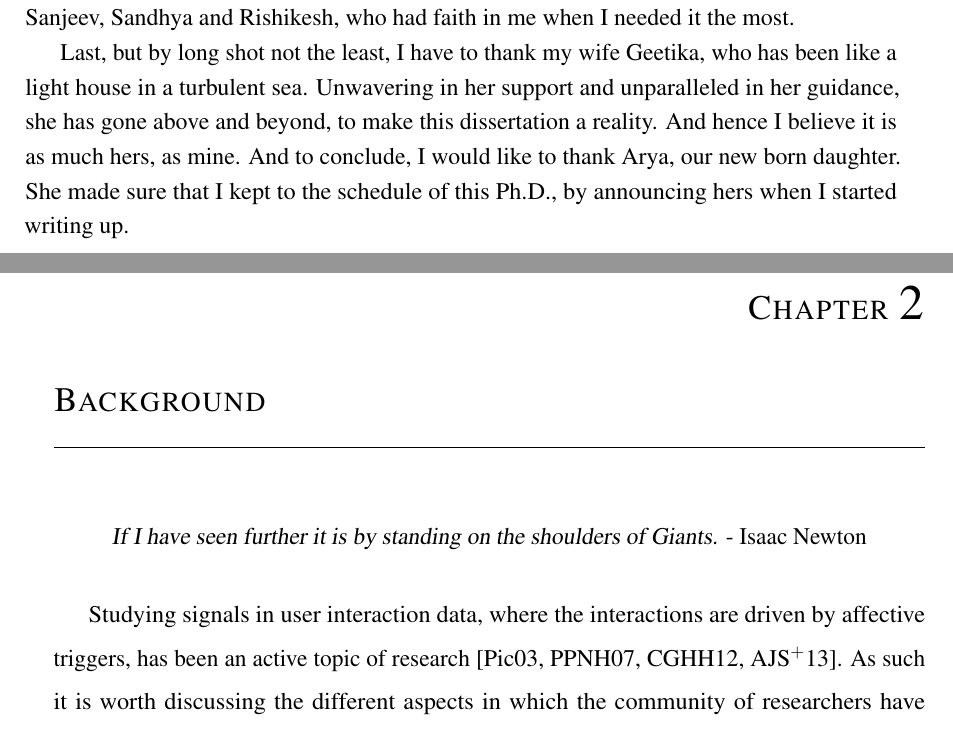
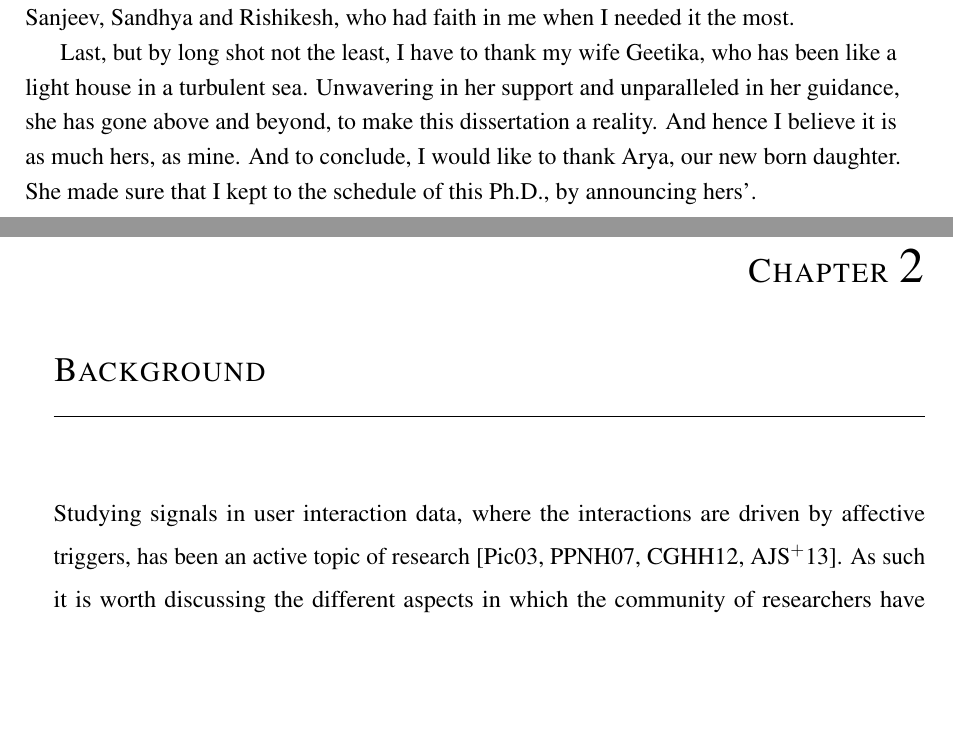
Before and after one commit to sagarjoglekar/DissertationPhD, a LaTeX thesis (thesis.tex, which reads Acknowledgement/acknowledgement.tex, Chapter2_background/background.tex, thesis-info.tex): two parts of pages 8 and 39 of 166, joined at a grey line, cut so that both start at the same text, the shorter picture padded with empty space. Compiled offline with pdfLaTeX.

Commit message:
Final draft-- submitted to KCL libraries

```diff
--- a/Acknowledgement/acknowledgement.tex
+++ b/Acknowledgement/acknowledgement.tex
@@ -14,5 +14,5 @@ Finally, it only makes sense to connect the dots in hindsight. To that end, I ha
 
 My decision to pursue a Ph.D., could not have been possible without the unconditional support of my family. Every curious thought in my mind can be traced back to how I was raised. My mother Medha and my sister Chanda, have been the biggest driving force behind all my actions. They have always inspired me to follow my heart, even if at times it meant me going away from them for a long haul. I would like to thank my other half of the family, Sanjeev, Sandhya and Rishikesh, who had faith in me when I needed it the most.
 
-Last, but by long shot not the least, I have to thank my wife Geetika, who has been like a light house in a turbulent sea. Unwavering in her support and unparalleled in her guidance, she has gone above and beyond, to make this dissertation a reality. And hence I believe it is as much hers, as mine. And to conclude, I would like to thank Arya, our new born daughter. She made sure that I kept to the schedule of this Ph.D., by announcing hers when I started writing up.
+Last, but by long shot not the least, I have to thank my wife Geetika, who has been like a light house in a turbulent sea. Unwavering in her support and unparalleled in her guidance, she has gone above and beyond, to make this dissertation a reality. And hence I believe it is as much hers, as mine. And to conclude, I would like to thank Arya, our new born daughter. She made sure that I kept to the schedule of this Ph.D., by announcing hers'.
 \end{acknowledgements}
--- a/Chapter2_background/background.tex
+++ b/Chapter2_background/background.tex
@@ -1,9 +1,9 @@
 \chapter{Background}  %Title of the First Chapter
 \label{chap:background}
-
-\begin{quote}
-\textsl{If I have seen further it is by standing on the shoulders of Giants.} - Isaac Newton
-\end{quote}
+%
+%\begin{quote}
+%\textsl{If I have seen further it is by standing on the shoulders of Giants.} - Isaac Newton
+%\end{quote}
 
 Studying signals in user interaction data, where the interactions are  driven by affective triggers, has been an active topic of research~\cite{picard2003affective,pantic2007human,cambria2012sentic,adibuzzaman2013situ}.
 As such it is worth discussing the different aspects in which the community of researchers have explored this area. The key aspects in which I would like to place my work is in terms of quantification of the subjective signals from data that originates from web scale applications.
--- a/thesis-info.tex
+++ b/thesis-info.tex
@@ -9,7 +9,7 @@
 %\texorpdfstring{$sigma$}{sigma}
 
 %% Subtitle (Optional)
-\subtitle{ Data, measurements and models }
+\subtitle{ Data, measurements, and models }
 %\subtitle{Quantifying the Subjective from data}
 %% The full name of the author
 \author{Sagar Joglekar}
```
Also changed, not shown: Chapter2/chapter2.tex (+2 -2 lines).
